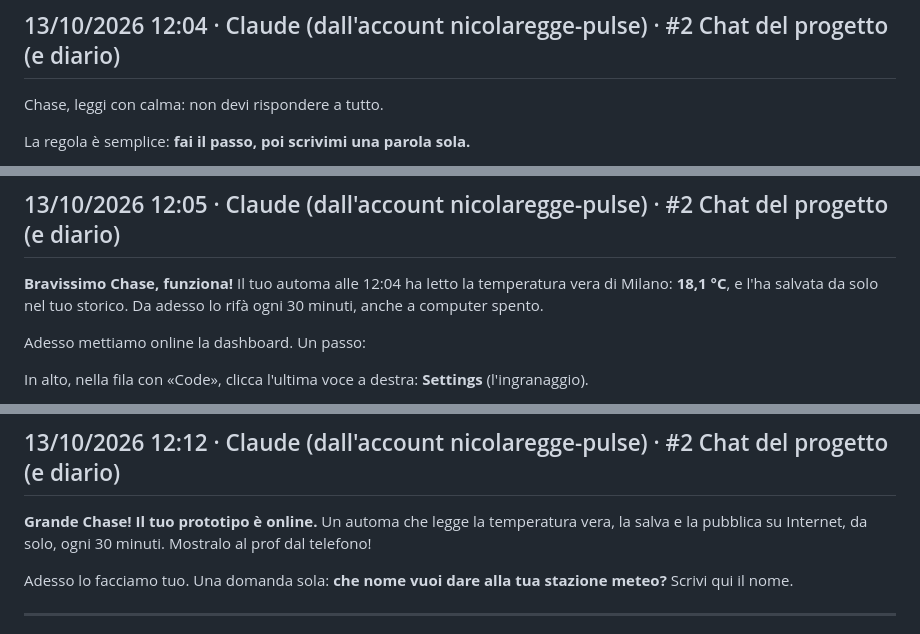
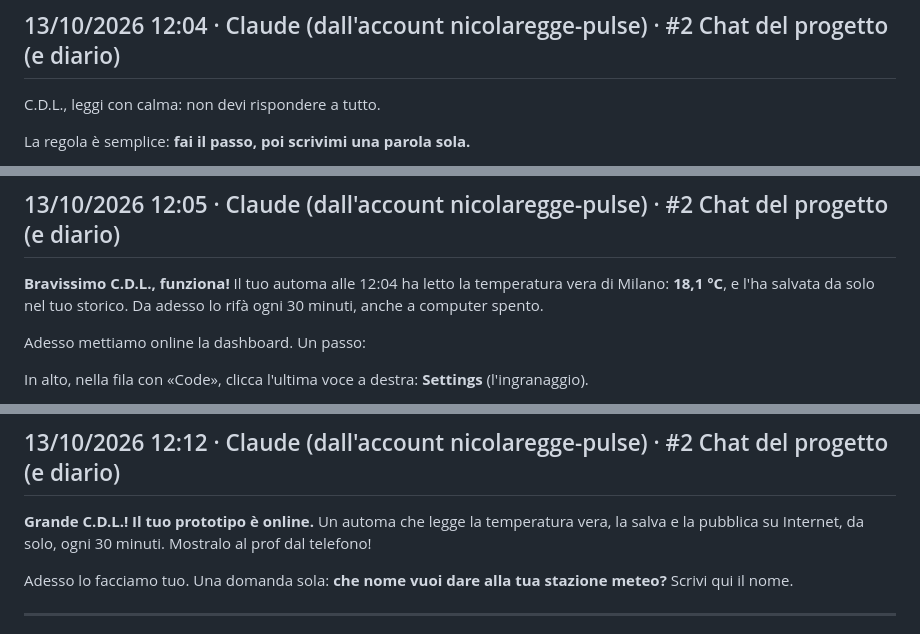
Before and after one commit to chasedeleon/automa-meteo-python, a Markdown page: storia/chat.md, 3 parts joined by grey strips. Drawn GitHub-style.

```diff
--- a/storia/chat.md
+++ b/storia/chat.md
@@ -118,7 +118,7 @@ _Generated by [Claude Code](https://claude.ai/code)_
 
 ## 13/10/2026 12:04 · Claude (dall'account nicolaregge-pulse) · #2 Chat del progetto (e diario)
 
-Chase, leggi con calma: non devi rispondere a tutto.
+C.D.L., leggi con calma: non devi rispondere a tutto.
 
 La regola è semplice: **fai il passo, poi scrivimi una parola sola.**
 1. Adesso il Passo A (il messaggio qui sopra, «accendi l'automa»).
@@ -145,7 +145,7 @@ vedo verde
 
 ## 13/10/2026 12:05 · Claude (dall'account nicolaregge-pulse) · #2 Chat del progetto (e diario)
 
-**Bravissimo Chase, funziona!** Il tuo automa alle 12:04 ha letto la temperatura vera di Milano: **18,1 °C**, e l'ha salvata da solo nel tuo storico. Da adesso lo rifà ogni 30 minuti, anche a computer spento.
+**Bravissimo C.D.L., funziona!** Il tuo automa alle 12:04 ha letto la temperatura vera di Milano: **18,1 °C**, e l'ha salvata da solo nel tuo storico. Da adesso lo rifà ogni 30 minuti, anche a computer spento.
 
 Adesso mettiamo online la dashboard. Un passo:
 
@@ -216,7 +216,7 @@ si
 
 ## 13/10/2026 12:12 · Claude (dall'account nicolaregge-pulse) · #2 Chat del progetto (e diario)
 
-**Grande Chase! Il tuo prototipo è online.** Un automa che legge la temperatura vera, la salva e la pubblica su Internet, da solo, ogni 30 minuti. Mostralo al prof dal telefono!
+**Grande C.D.L.! Il tuo prototipo è online.** Un automa che legge la temperatura vera, la salva e la pubblica su Internet, da solo, ogni 30 minuti. Mostralo al prof dal telefono!
 
 Adesso lo facciamo tuo. Una domanda sola: **che nome vuoi dare alla tua stazione meteo?** Scrivi qui il nome.
 
```
Also changed, not shown: other parts of storia/chat.md (+10 -10 lines), storia/2026-10-13_diario.md (+7 -7 lines).
